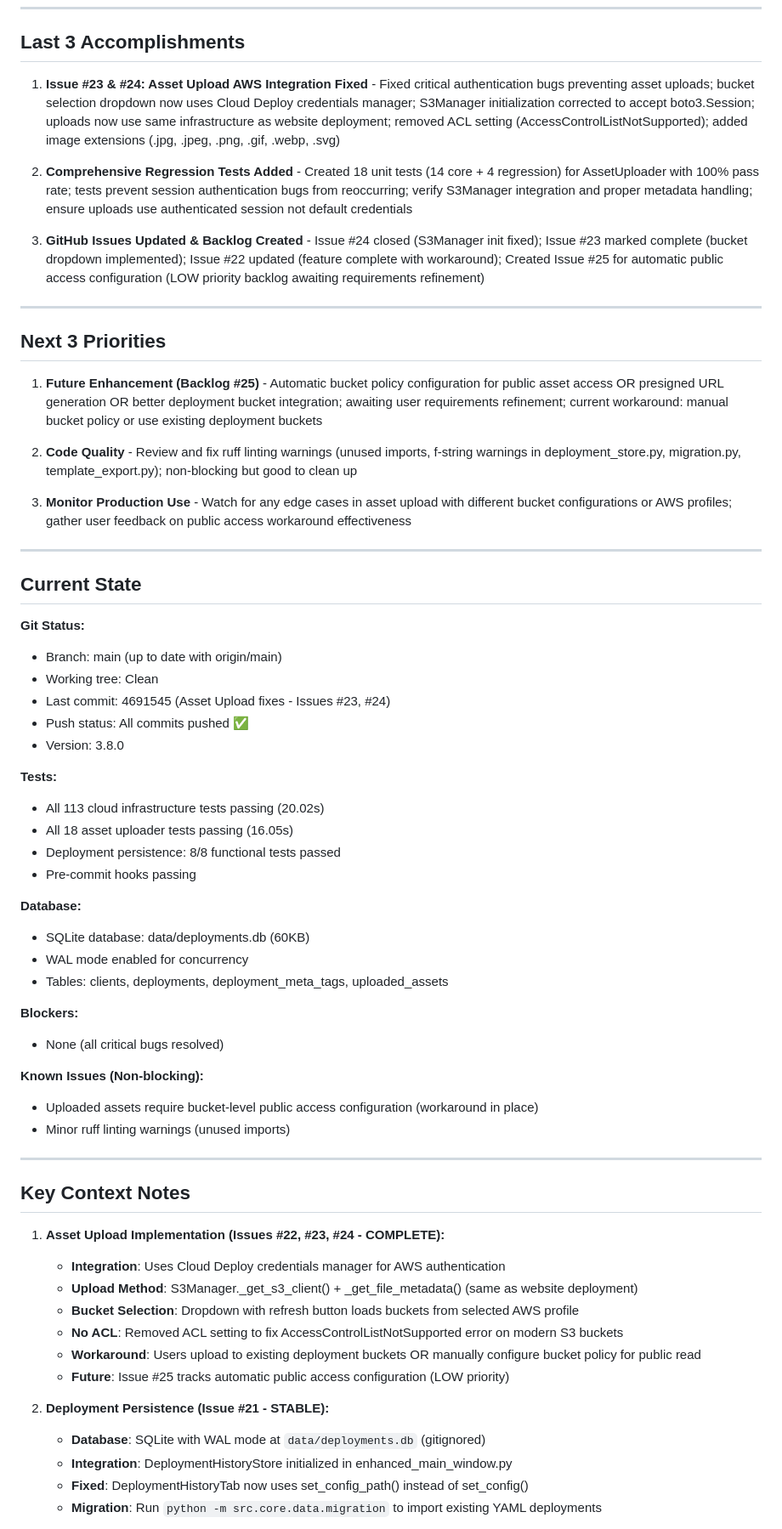
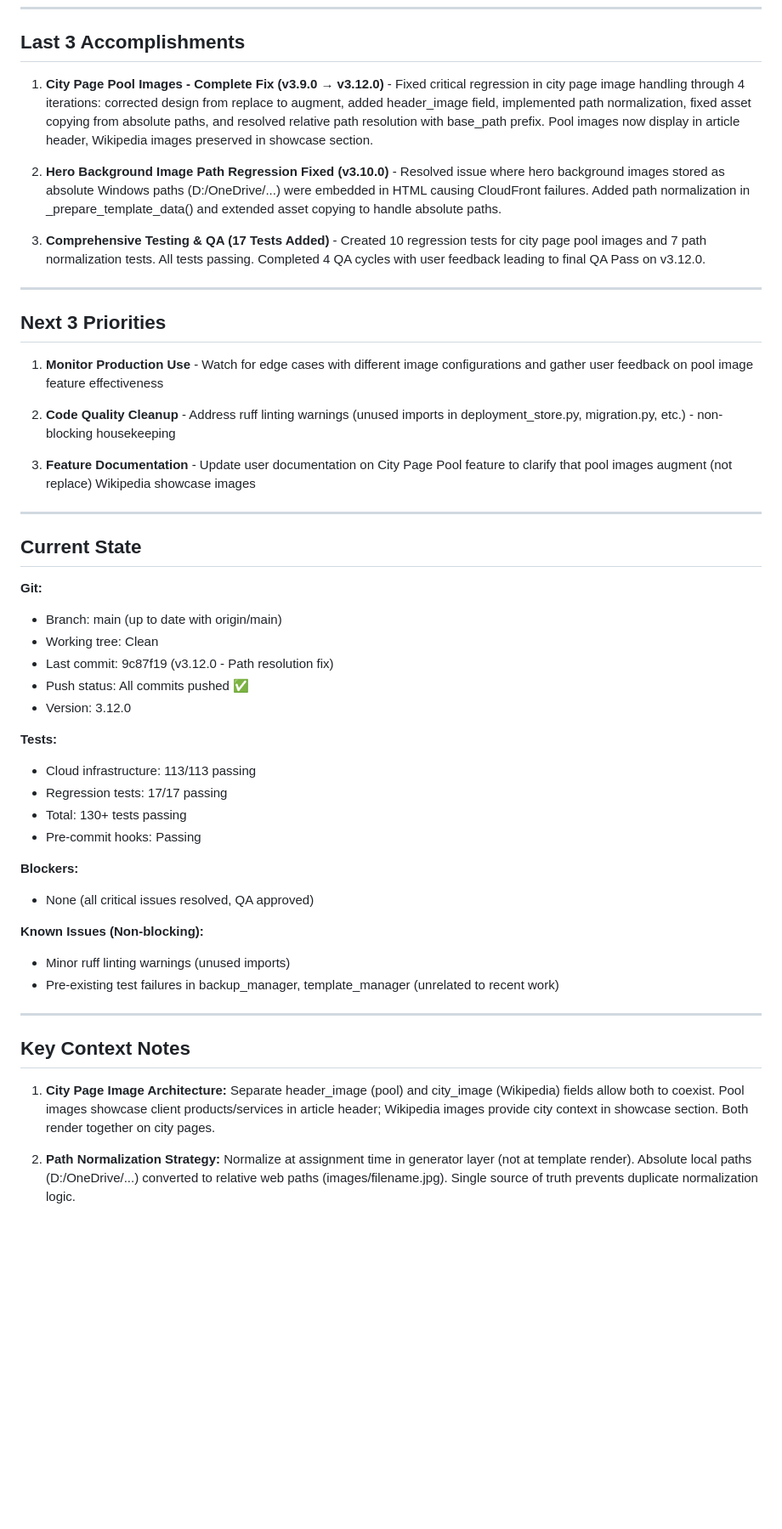
Before and after one commit to PenZenMaster/cloud-stack-generator, a Markdown page: docs/STARTUP_CONTEXT.md, the part around one of its changes. Shown at 85% size. GitHub-like rendering; blank space fills up the shorter version.

Commit message:
chore(checkpoint): City page pool images & hero image regression fixes - 2026-01-19
Session Summary:
Fixed critical regressions in city page image handling and hero background images
through 4 version iterations (v3.9.0 -> v3.12.0) with comprehensive QA feedback.

Key Accomplishments:
1. City Page Pool Images - Complete implementation with corrected design
   - Pool images AUGMENT (not replace) Wikipedia images
   - Added header_image field to CityPageConfig
   - Implemented path normalization for absolute local paths
   - Fixed asset copying from absolute paths to output directory
   - Resolved relative path resolution with base_path prefix

2. Hero Background Image Path Regression - Fixed
   - Normalized absolute Windows paths to relative web paths
   - Extended asset copying to handle hero images

3. Comprehensive Testing - 17 new regression tests added
   - All tests passing, QA approved

Version History:
- v3.9.0: Initial attempt (incorrect - replaced images)
- v3.10.0: Corrected design (augment) + path normalization
- v3.11.0: Asset copying from absolute paths
- v3.12.0: Path resolution fix (FINAL, QA PASS)

Files:
- docs/archive/checkpoints/CheckPoint-2026-01-19_1423.md (detailed)
- docs/STARTUP_CONTEXT.md (updated)

Co-Authored-By: Claude Sonnet 4.5 <noreply@anthropic.com>

```diff
--- a/docs/STARTUP_CONTEXT.md
+++ b/docs/STARTUP_CONTEXT.md
@@ -8,66 +9,51 @@
 
 ## Last 3 Accomplishments
 
-1. **Issue #23 & #24: Asset Upload AWS Integration Fixed** - Fixed critical authentication bugs preventing asset uploads; bucket selection dropdown now uses Cloud Deploy credentials manager; S3Manager initialization corrected to accept boto3.Session; uploads now use same infrastructure as website deployment; removed ACL setting (AccessControlListNotSupported); added image extensions (.jpg, .jpeg, .png, .gif, .webp, .svg)
+1. **City Page Pool Images - Complete Fix (v3.9.0 → v3.12.0)** - Fixed critical regression in city page image handling through 4 iterations: corrected design from replace to augment, added header_image field, implemented path normalization, fixed asset copying from absolute paths, and resolved relative path resolution with base_path prefix. Pool images now display in article header, Wikipedia images preserved in showcase section.
 
-2. **Comprehensive Regression Tests Added** - Created 18 unit tests (14 core + 4 regression) for AssetUploader with 100% pass rate; tests prevent session authentication bugs from reoccurring; verify S3Manager integration and proper metadata handling; ensure uploads use authenticated session not default credentials
+2. **Hero Background Image Path Regression Fixed (v3.10.0)** - Resolved issue where hero background images stored as absolute Windows paths (D:/OneDrive/...) were embedded in HTML causing CloudFront failures. Added path normalization in _prepare_template_data() and extended asset copying to handle absolute paths.
 
-3. **GitHub Issues Updated & Backlog Created** - Issue #24 closed (S3Manager init fixed); Issue #23 marked complete (bucket dropdown implemented); Issue #22 updated (feature complete with workaround); Created Issue #25 for automatic public access configuration (LOW priority backlog awaiting requirements refinement)
+3. **Comprehensive Testing & QA (17 Tests Added)** - Created 10 regression tests for city page pool images and 7 path normalization tests. All tests passing. Completed 4 QA cycles with user feedback leading to final QA Pass on v3.12.0.
 
 ---
 
 ## Next 3 Priorities
 
-1. **Future Enhancement (Backlog #25)** - Automatic bucket policy configuration for public asset access OR presigned URL generation OR better deployment bucket integration; awaiting user requirements refinement; current workaround: manual bucket policy or use existing deployment buckets
+1. **Monitor Production Use** - Watch for edge cases with different image configurations and gather user feedback on pool image feature effectiveness
 
-2. **Code Quality** - Review and fix ruff linting warnings (unused imports, f-string warnings in deployment_store.py, migration.py, template_export.py); non-blocking but good to clean up
+2. **Code Quality Cleanup** - Address ruff linting warnings (unused imports in deployment_store.py, migration.py, etc.) - non-blocking housekeeping
 
-3. **Monitor Production Use** - Watch for any edge cases in asset upload with different bucket configurations or AWS profiles; gather user feedback on public access workaround effectiveness
+3. **Feature Documentation** - Update user documentation on City Page Pool feature to clarify that pool images augment (not replace) Wikipedia showcase images
 
 ---
 
 ## Current State
 
-**Git Status:**
+**Git:**
 - Branch: main (up to date with origin/main)
 - Working tree: Clean
-- Last commit: 4691545 (Asset Upload fixes - Issues #23, #24)
+- Last commit: 9c87f19 (v3.12.0 - Path resolution fix)
 - Push status: All commits pushed ✅
-- Version: 3.8.0
+- Version: 3.12.0
 
 **Tests:**
-- All 113 cloud infrastructure tests passing (20.02s)
-- All 18 asset uploader tests passing (16.05s)
-- Deployment persistence: 8/8 functional tests passed
-- Pre-commit hooks passing
-
-**Database:**
-- SQLite database: data/deployments.db (60KB)
-- WAL mode enabled for concurrency
-- Tables: clients, deployments, deployment_meta_tags, uploaded_assets
+- Cloud infrastructure: 113/113 passing
+- Regression tests: 17/17 passing
+- Total: 130+ tests passing
+- Pre-commit hooks: Passing
 
 **Blockers:**
-- None (all critical bugs resolved)
+- None (all critical issues resolved, QA approved)
 
 **Known Issues (Non-blocking):**
-- Uploaded assets require bucket-level public access configuration (workaround in place)
 - Minor ruff linting warnings (unused imports)
+- Pre-existing test failures in backup_manager, template_manager (unrelated to recent work)
 
 ---
 
 ## Key Context Notes
 
-1. **Asset Upload Implementation (Issues #22, #23, #24 - COMPLETE):**
-   - **Integration**: Uses Cloud Deploy credentials manager for AWS authentication
-   - **Upload Method**: S3Manager._get_s3_client() + _get_file_metadata() (same as website deployment)
-   - **Bucket Selection**: Dropdown with refresh button loads buckets from selected AWS profile
-   - **No ACL**: Removed ACL setting to fix AccessControlListNotSupported error on modern S3 buckets
-   - **Workaround**: Users upload to existing deployment buckets OR manually configure bucket policy for public read
-   - **Future**: Issue #25 tracks automatic public access configuration (LOW priority)
+1. **City Page Image Architecture:** Separate header_image (pool) and city_image (Wikipedia) fields allow both to coexist. Pool images showcase client products/services in article header; Wikipedia images provide city context in showcase section. Both render together on city pages.
 
-2. **Deployment Persistence (Issue #21 - STABLE):**
-   - **Database**: SQLite with WAL mode at `data/deployments.db` (gitignored)
-   - **Integration**: DeploymentHistoryStore initialized in enhanced_main_window.py
-   - **Fixed**: DeploymentHistoryTab now uses set_config_path() instead of set_config()
-   - **Migration**: Run `python -m src.core.data.migration` to import existing YAML deployments
+2. **Path Normalization Strategy:** Normalize at assignment time in generator layer (not at template render). Absolute local paths (D:/OneDrive/...) converted to relative web paths (images/filename.jpg). Single source of truth prevents duplicate normalization logic.
 
```
Also changed, not shown: other parts of docs/STARTUP_CONTEXT.md (+7 -8 lines), 1 other file.
